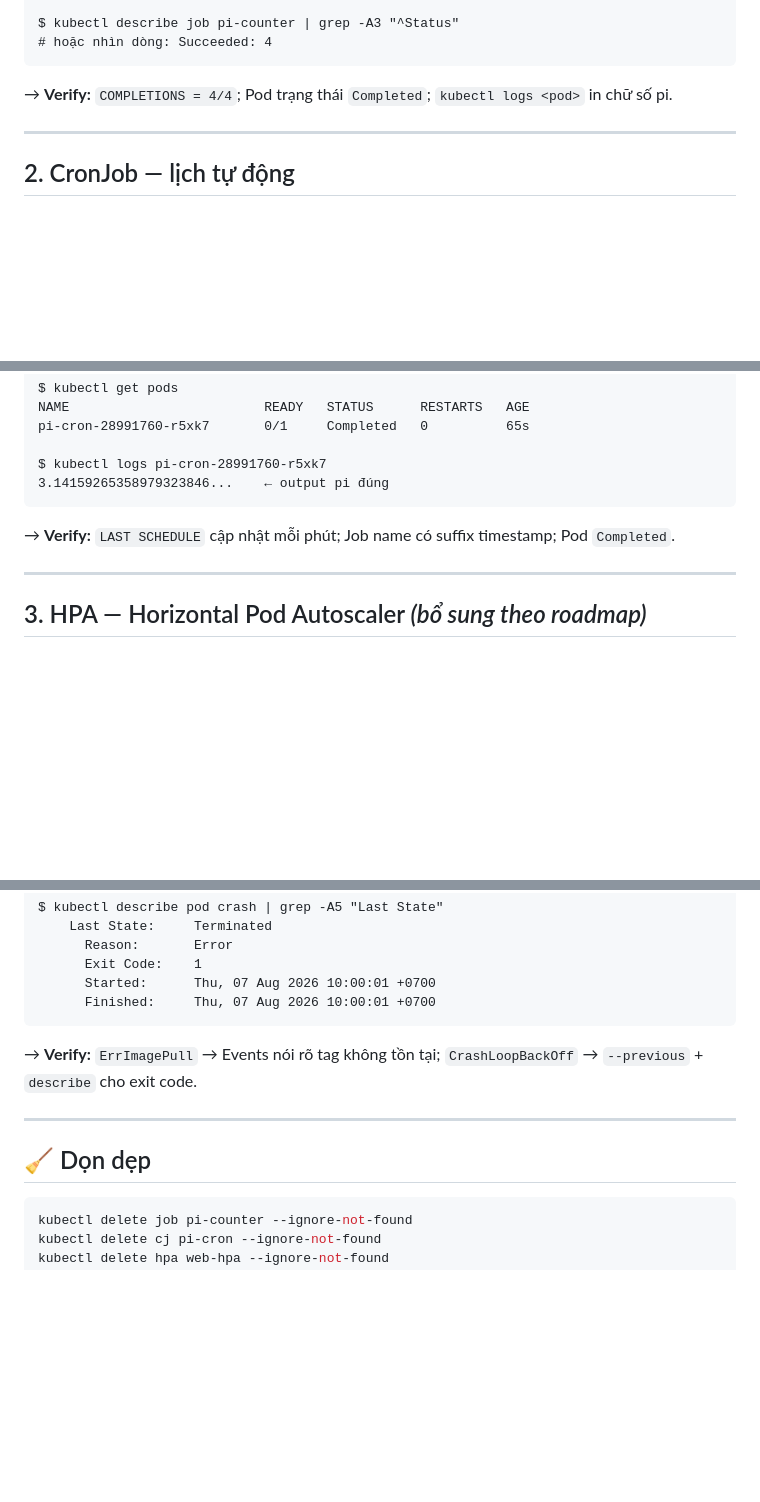
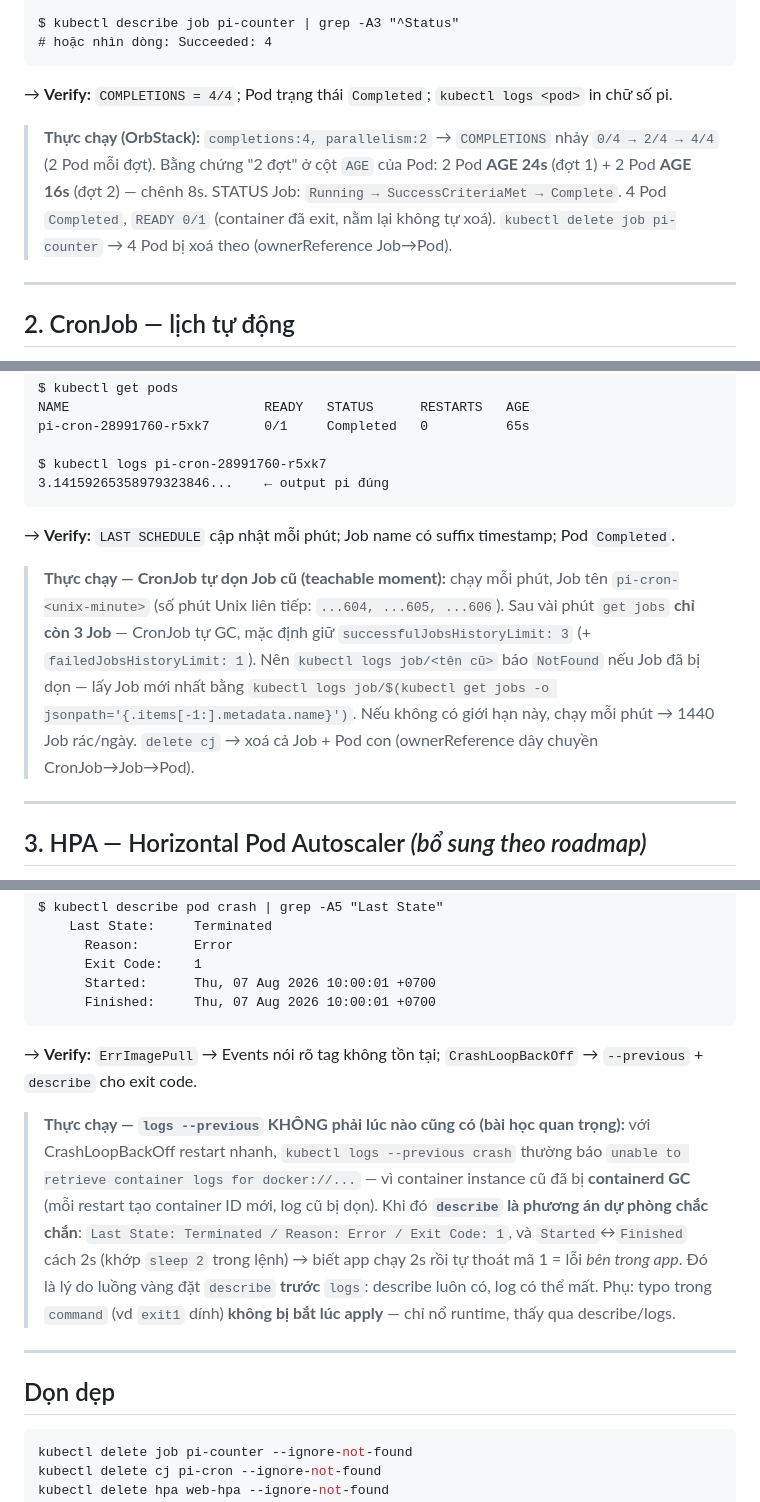
Before and after one commit to ngcdan/k8s-labs, a Markdown page: 10-k8s-jobs-troubleshoot/k8s-jobs-troubleshoot.md, 3 parts joined by grey strips. GitHub-like rendering; blank space fills up the shorter version.

````diff
--- a/10-k8s-jobs-troubleshoot/k8s-jobs-troubleshoot.md
+++ b/10-k8s-jobs-troubleshoot/k8s-jobs-troubleshoot.md
@@ -99,6 +97,11 @@ $ kubectl describe job pi-counter | grep -A3 "^Status"
 ```
 → **Verify:** `COMPLETIONS = 4/4`; Pod trạng thái `Completed`; `kubectl logs <pod>` in chữ số pi.
 
+> **Thực chạy (OrbStack):** `completions:4, parallelism:2` → `COMPLETIONS` nhảy `0/4 → 2/4 → 4/4` (2 Pod mỗi
+> đợt). Bằng chứng "2 đợt" ở cột `AGE` của Pod: 2 Pod **AGE 24s** (đợt 1) + 2 Pod **AGE 16s** (đợt 2) — chênh 8s.
+> STATUS Job: `Running → SuccessCriteriaMet → Complete`. 4 Pod `Completed`, `READY 0/1` (container đã exit, nằm
+> lại không tự xoá). `kubectl delete job pi-counter` → 4 Pod bị xoá theo (ownerReference Job→Pod).
+
 ---
 
 ## 2. CronJob — lịch tự động
@@ -193,6 +196,13 @@ $ kubectl logs pi-cron-28991760-r5xk7
 ```
 → **Verify:** `LAST SCHEDULE` cập nhật mỗi phút; Job name có suffix timestamp; Pod `Completed`.
 
+> **Thực chạy — CronJob tự dọn Job cũ (teachable moment):** chạy mỗi phút, Job tên `pi-cron-<unix-minute>`
+> (số phút Unix liên tiếp: `...604, ...605, ...606`). Sau vài phút `get jobs` **chỉ còn 3 Job** — CronJob tự GC,
+> mặc định giữ `successfulJobsHistoryLimit: 3` (+ `failedJobsHistoryLimit: 1`). Nên `kubectl logs job/<tên cũ>`
+> báo `NotFound` nếu Job đã bị dọn — lấy Job mới nhất bằng
+> `kubectl logs job/$(kubectl get jobs -o jsonpath='{.items[-1:].metadata.name}')`. Nếu không có giới hạn này,
+> chạy mỗi phút → 1440 Job rác/ngày. `delete cj` → xoá cả Job + Pod con (ownerReference dây chuyền CronJob→Job→Pod).
+
 ---
 
 ## 3. HPA — Horizontal Pod Autoscaler *(bổ sung theo roadmap)*
@@ -444,9 +469,17 @@ $ kubectl describe pod crash | grep -A5 "Last State"
 ```
 → **Verify:** `ErrImagePull` → Events nói rõ tag không tồn tại; `CrashLoopBackOff` → `--previous` + `describe` cho exit code.
 
+> **Thực chạy — `logs --previous` KHÔNG phải lúc nào cũng có (bài học quan trọng):** với CrashLoopBackOff restart
+> nhanh, `kubectl logs --previous crash` thường báo `unable to retrieve container logs for docker://...` — vì
+> container instance cũ đã bị **containerd GC** (mỗi restart tạo container ID mới, log cũ bị dọn). Khi đó
+> **`describe` là phương án dự phòng chắc chắn**: `Last State: Terminated / Reason: Error / Exit Code: 1`, và
+> `Started`↔`Finished` cách 2s (khớp `sleep 2` trong lệnh) → biết app chạy 2s rồi tự thoát mã 1 = lỗi *bên trong
+> app*. Đó là lý do luồng vàng đặt `describe` **trước** `logs`: describe luôn có, log có thể mất. Phụ: typo trong
+> `command` (vd `exit1` dính) **không bị bắt lúc apply** — chỉ nổ runtime, thấy qua describe/logs.
+
 ---
 
-## 🧹 Dọn dẹp
+## Dọn dẹp
 ```bash
 kubectl delete job pi-counter --ignore-not-found
 kubectl delete cj pi-cron --ignore-not-found
````
Also changed, not shown: other parts of 10-k8s-jobs-troubleshoot/k8s-jobs-troubleshoot.md (+22 -9 lines), 10-k8s-jobs-troubleshoot/notes.md (added, +118 -0 lines), 10-k8s-jobs-troubleshoot/assets/diagnostic-flow.png (added), 5 other files.
